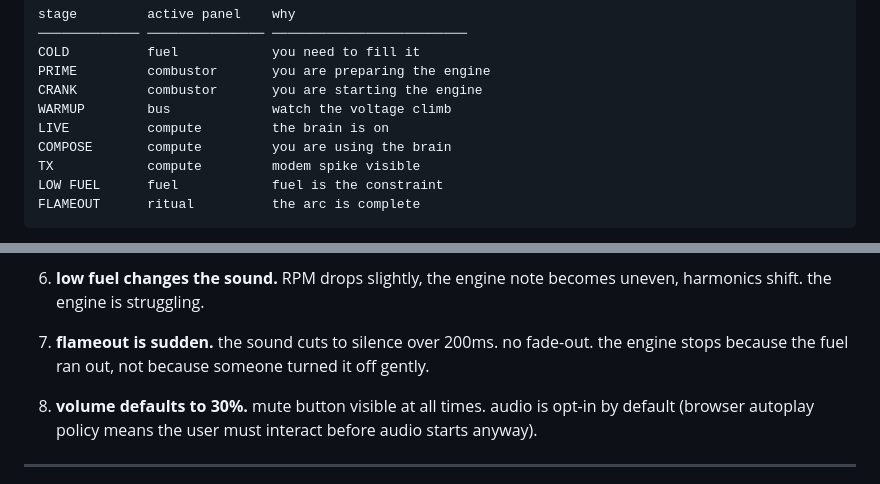
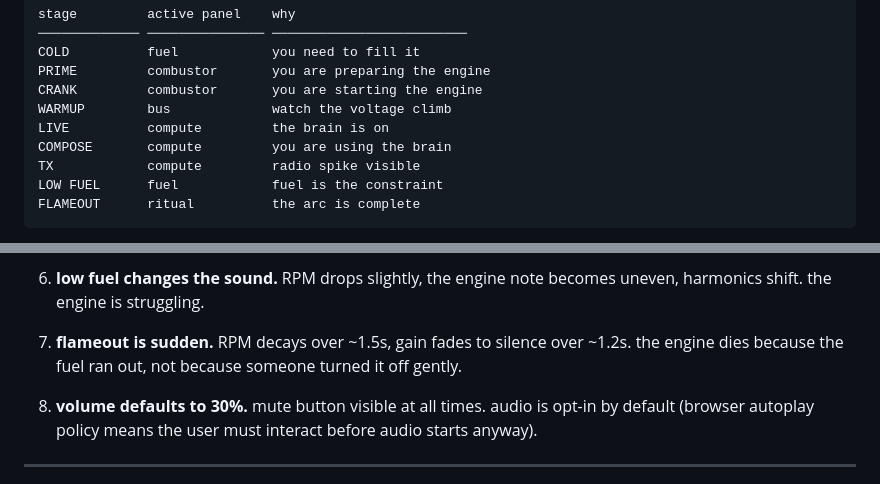
Before and after one commit to p-to-q/carburetor, a Markdown page: docs/vapore-ux.md, 2 parts joined by grey strips. Rendered like a GitHub page.

````diff
--- a/docs/vapore-ux.md
+++ b/docs/vapore-ux.md
@@ -88,7 +88,7 @@ CRANK         combustor       you are starting the engine
 WARMUP        bus             watch the voltage climb
 LIVE          compute         the brain is on
 COMPOSE       compute         you are using the brain
-TX            compute         modem spike visible
+TX            compute         radio spike visible
 LOW FUEL      fuel            fuel is the constraint
 FLAMEOUT      ritual          the arc is complete
 ```
@@ -161,9 +161,9 @@ is enough for one message. a full tank is enough for a conversation.
 6. **low fuel changes the sound.** RPM drops slightly, the engine
    note becomes uneven, harmonics shift. the engine is struggling.
 
-7. **flameout is sudden.** the sound cuts to silence over 200ms.
-   no fade-out. the engine stops because the fuel ran out, not
-   because someone turned it off gently.
+7. **flameout is sudden.** RPM decays over ~1.5s, gain fades to
+   silence over ~1.2s. the engine dies because the fuel ran out,
+   not because someone turned it off gently.
 
 8. **volume defaults to 30%.** mute button visible at all times.
    audio is opt-in by default (browser autoplay policy means the
````
Also changed, not shown: docs/processta-architecture.md (+4 -4 lines).
